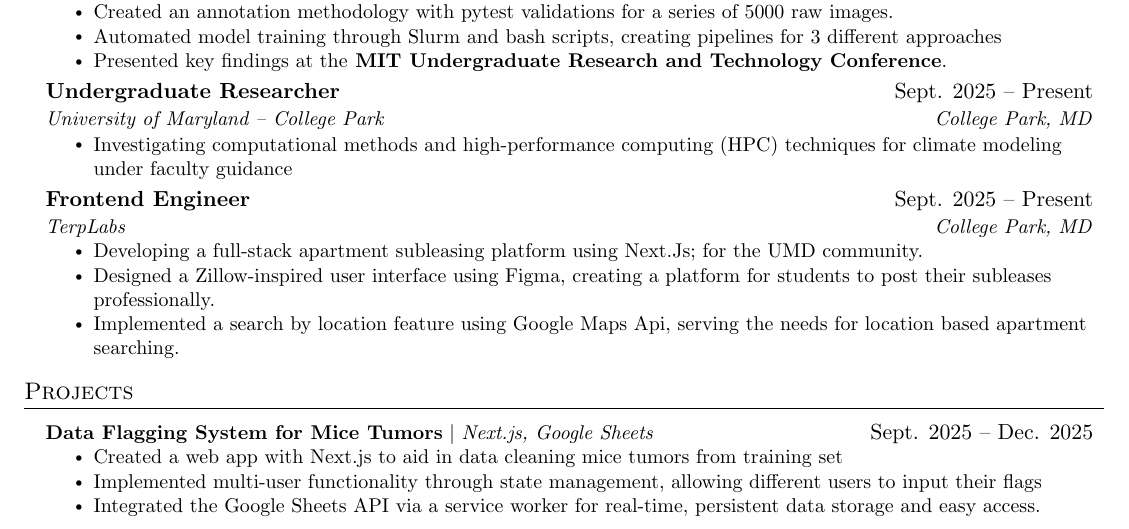
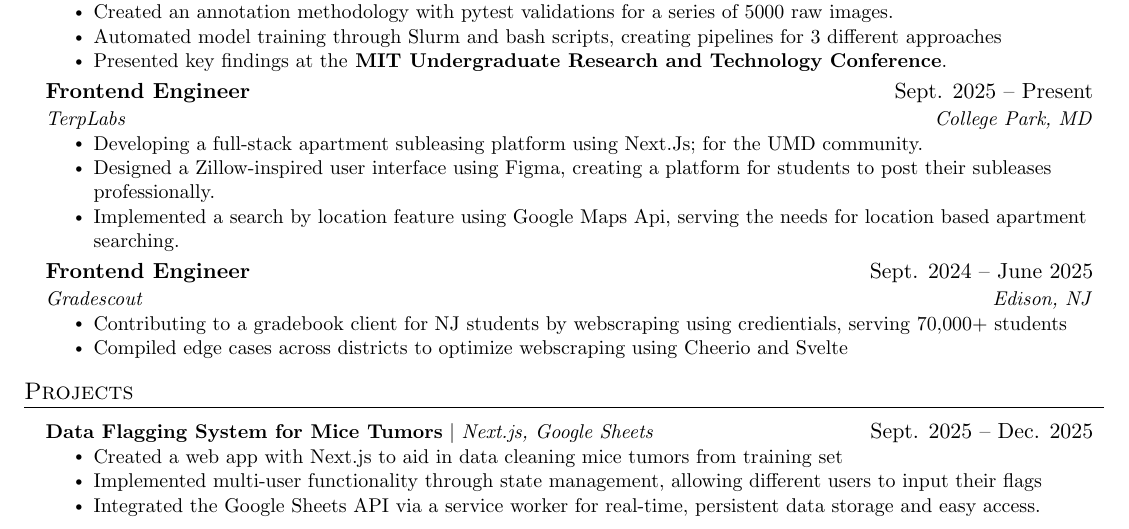
Before and after one commit to RibaDiba/Resume, a LaTeX document (main.tex): part of the page, cut so that both start at the same text. Compiled offline with pdfLaTeX.

Commit message:
added gradescout

```diff
--- a/main.tex
+++ b/main.tex
@@ -137,12 +137,6 @@
         \resumeItem{Presented key findings at the\textbf{ MIT Undergraduate Research and Technology Conference}.}
       \resumeItemListEnd
 
-      \resumeSubheading
-        {Undergraduate Researcher}{Sept. 2025 -- Present}
-        {University of Maryland -- College Park}{College Park, MD}
-        \resumeItemListStart
-            \resumeItem{Investigating computational methods and high-performance computing (HPC) techniques for climate modeling under faculty guidance}
-        \resumeItemListEnd
 
       \resumeSubheading
         {Frontend Engineer}{Sept. 2025 -- Present}
@@ -152,6 +146,14 @@
             \resumeItem{Designed a Zillow-inspired user interface using Figma, creating a platform for students to post their subleases professionally.}
             \resumeItem{Implemented a search by location feature using Google Maps Api, serving the needs for location based apartment searching.}
         \resumeItemListEnd
+
+      \resumeSubheading
+        {Frontend Engineer}{Sept. 2024 -- June 2025}
+        {Gradescout}{Edison, NJ}
+        \resumeItemListStart
+            \resumeItem{Contributing to a gradebook client for NJ students by webscraping using credientials, serving 70,000+ students }
+            \resumeItem{ Compiled edge cases across districts to optimize webscraping using Cheerio and Svelte }
+      \resumeItemListEnd
 
   \resumeSubHeadingListEnd
 
```
Also changed, not shown: main.pdf (added), 6 other files.
